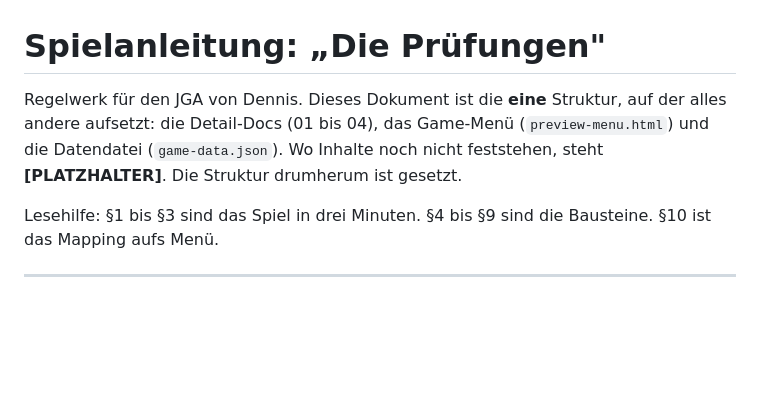
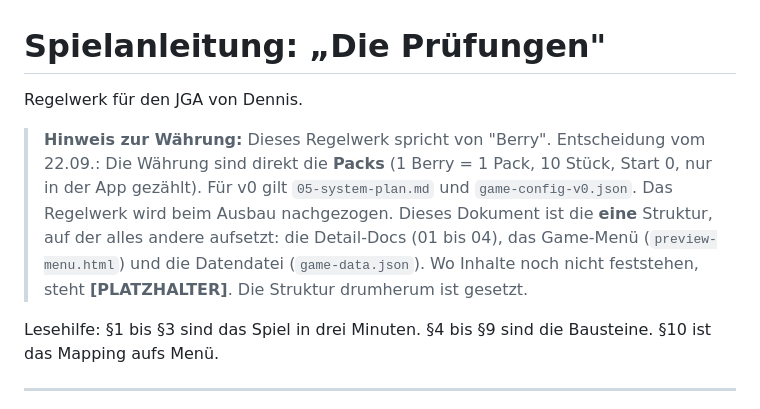
Before and after one commit to lifetimelongevity-cmd/ocarina, a Markdown page: 00-spielanleitung.md, the part around the change. Drawn GitHub-style; blank space fills up the shorter version.

```diff
--- a/00-spielanleitung.md
+++ b/00-spielanleitung.md
@@ -1,6 +1,8 @@
 # Spielanleitung: „Die Prüfungen"
 
-Regelwerk für den JGA von Dennis. Dieses Dokument ist die **eine** Struktur, auf der alles andere aufsetzt: die Detail-Docs (01 bis 04), das Game-Menü (`preview-menu.html`) und die Datendatei (`game-data.json`). Wo Inhalte noch nicht feststehen, steht **[PLATZHALTER]**. Die Struktur drumherum ist gesetzt.
+Regelwerk für den JGA von Dennis.
+
+> **Hinweis zur Währung:** Dieses Regelwerk spricht von "Berry". Entscheidung vom 22.09.: Die Währung sind direkt die **Packs** (1 Berry = 1 Pack, 10 Stück, Start 0, nur in der App gezählt). Für v0 gilt `05-system-plan.md` und `game-config-v0.json`. Das Regelwerk wird beim Ausbau nachgezogen. Dieses Dokument ist die **eine** Struktur, auf der alles andere aufsetzt: die Detail-Docs (01 bis 04), das Game-Menü (`preview-menu.html`) und die Datendatei (`game-data.json`). Wo Inhalte noch nicht feststehen, steht **[PLATZHALTER]**. Die Struktur drumherum ist gesetzt.
 
 Lesehilfe: §1 bis §3 sind das Spiel in drei Minuten. §4 bis §9 sind die Bausteine. §10 ist das Mapping aufs Menü.
 
```
Also changed, not shown: README.md (+2 -1 lines).
